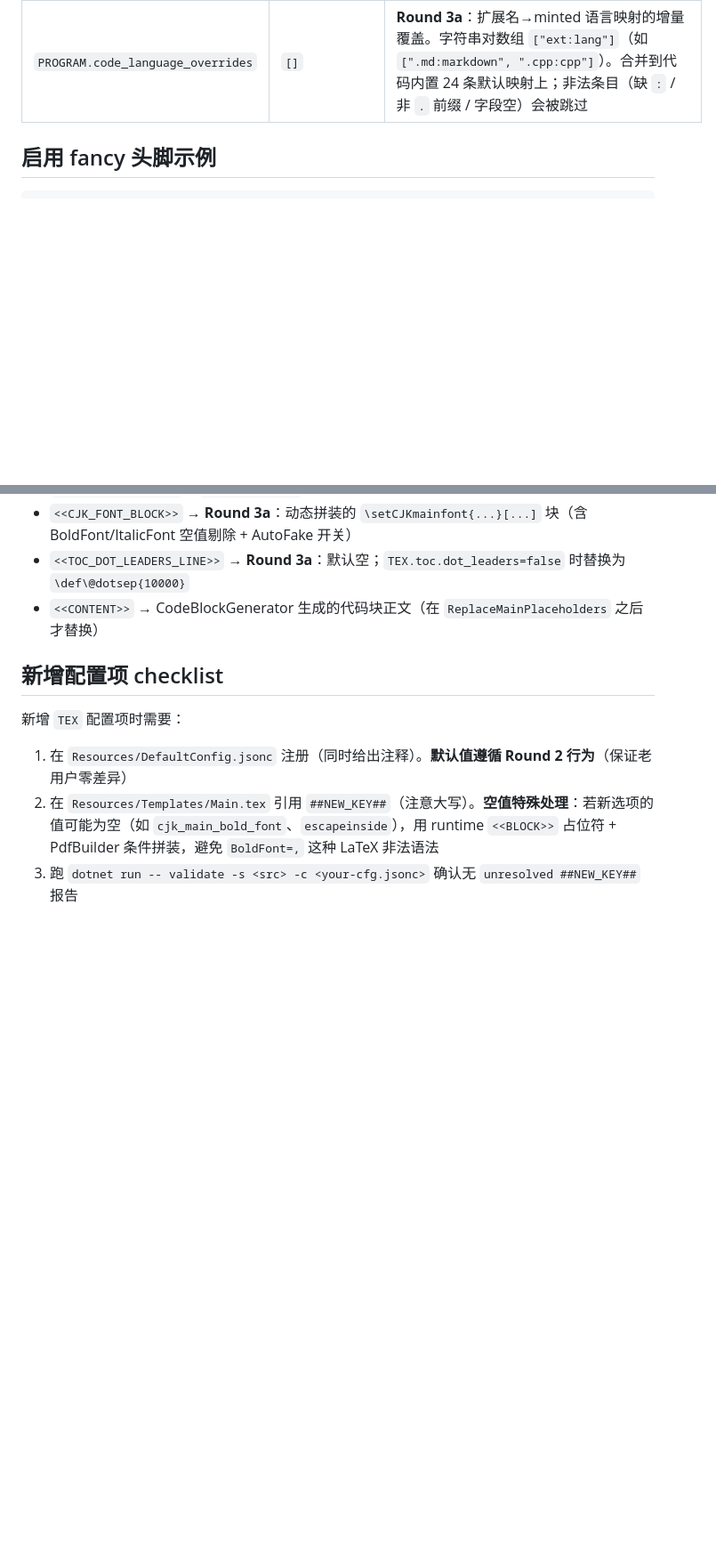
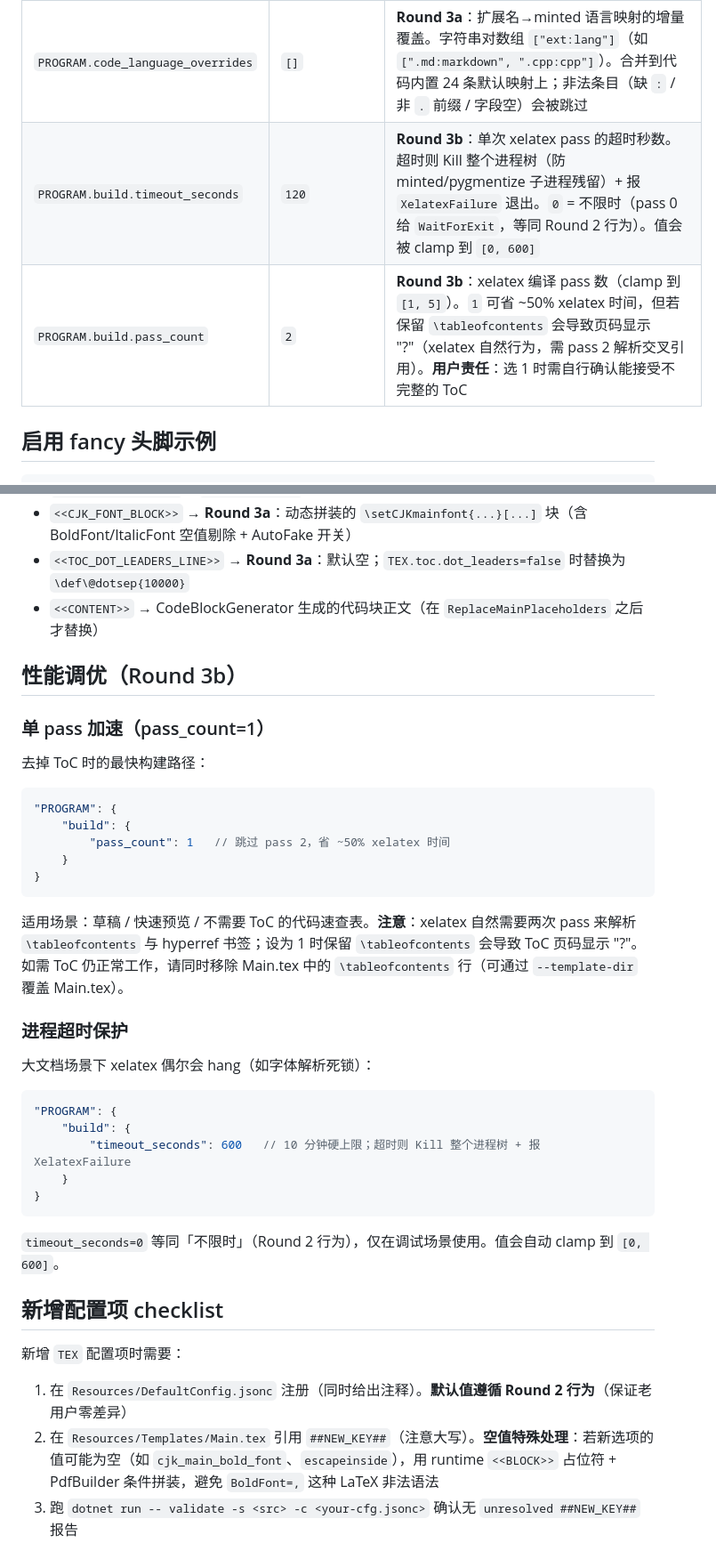
Before and after one commit to Aiza-Lee/template_builder, a Markdown page: docs/config_structure.md, 2 parts joined by grey strips. Shown at 89% size. Rendered like a GitHub page; blank space fills up the shorter version.

Commit message:
docs(config): document Round 3b build keys + pass_count caveat
Added two new PROGRAM.build.* entries with Round 3b markers:
- timeout_seconds: clamp [0, 600], 0 = unlimited, >0 = kill-on-overrun
- pass_count: clamp [1, 5], default 2; 1 cuts xelatex time ~50% but
  ToC page numbers become "?" unless \tableofcontents is removed

Added a "性能调优" section between 占位符 and 新增配置项 checklist
with two worked examples (single-pass acceleration + timeout protection)
to surface the common configurations.

Co-Authored-By: Claude Opus 4.7 <noreply@anthropic.com>

````diff
--- a/docs/config_structure.md
+++ b/docs/config_structure.md
@@ -105,6 +105,8 @@
 | `PROGRAM.include_file_types` | `[".cpp", ".c", ...]` | 包含的源文件扩展名（白名单） |
 | `PROGRAM.ignore_patterns` | `["*ignore*"]` | 排除的 glob 模式（`Microsoft.Extensions.FileSystemGlobbing` 语法） |
 | `PROGRAM.code_language_overrides` | `[]` | **Round 3a**：扩展名→minted 语言映射的增量覆盖。字符串对数组 `["ext:lang"]`（如 `[".md:markdown", ".cpp:cpp"]`）。合并到代码内置 24 条默认映射上；非法条目（缺 `:` / 非 `.` 前缀 / 字段空）会被跳过 |
+| `PROGRAM.build.timeout_seconds` | `120` | **Round 3b**：单次 xelatex pass 的超时秒数。超时则 Kill 整个进程树（防 minted/pygmentize 子进程残留）+ 报 `XelatexFailure` 退出。`0` = 不限时（pass 0 给 `WaitForExit`，等同 Round 2 行为）。值会被 clamp 到 `[0, 600]` |
+| `PROGRAM.build.pass_count` | `2` | **Round 3b**：xelatex 编译 pass 数（clamp 到 `[1, 5]`）。`1` 可省 ~50% xelatex 时间，但若保留 `\tableofcontents` 会导致页码显示 "?"（xelatex 自然行为，需 pass 2 解析交叉引用）。**用户责任**：选 1 时需自行确认能接受不完整的 ToC |
 
 ## 启用 fancy 头脚示例
 
@@ -159,6 +161,36 @@
 - `<<TOC_DOT_LEADERS_LINE>>` → **Round 3a**：默认空；`TEX.toc.dot_leaders=false` 时替换为 `\def\@dotsep{10000}`
 - `<<CONTENT>>` → CodeBlockGenerator 生成的代码块正文（在 `ReplaceMainPlaceholders` 之后才替换）
 
+## 性能调优（Round 3b）
+
+### 单 pass 加速（pass_count=1）
+
+去掉 ToC 时的最快构建路径：
+
+```jsonc
+"PROGRAM": {
+    "build": {
+        "pass_count": 1   // 跳过 pass 2，省 ~50% xelatex 时间
+    }
+}
+```
+
+适用场景：草稿 / 快速预览 / 不需要 ToC 的代码速查表。**注意**：xelatex 自然需要两次 pass 来解析 `\tableofcontents` 与 hyperref 书签；设为 1 时保留 `\tableofcontents` 会导致 ToC 页码显示 "?"。如需 ToC 仍正常工作，请同时移除 Main.tex 中的 `\tableofcontents` 行（可通过 `--template-dir` 覆盖 Main.tex）。
+
+### 进程超时保护
+
+大文档场景下 xelatex 偶尔会 hang（如字体解析死锁）：
+
+```jsonc
+"PROGRAM": {
+    "build": {
+        "timeout_seconds": 600   // 10 分钟硬上限；超时则 Kill 整个进程树 + 报 XelatexFailure
+    }
+}
+```
+
+`timeout_seconds=0` 等同「不限时」（Round 2 行为），仅在调试场景使用。值会自动 clamp 到 `[0, 600]`。
+
 ## 新增配置项 checklist
 
 新增 `TEX` 配置项时需要：
````
